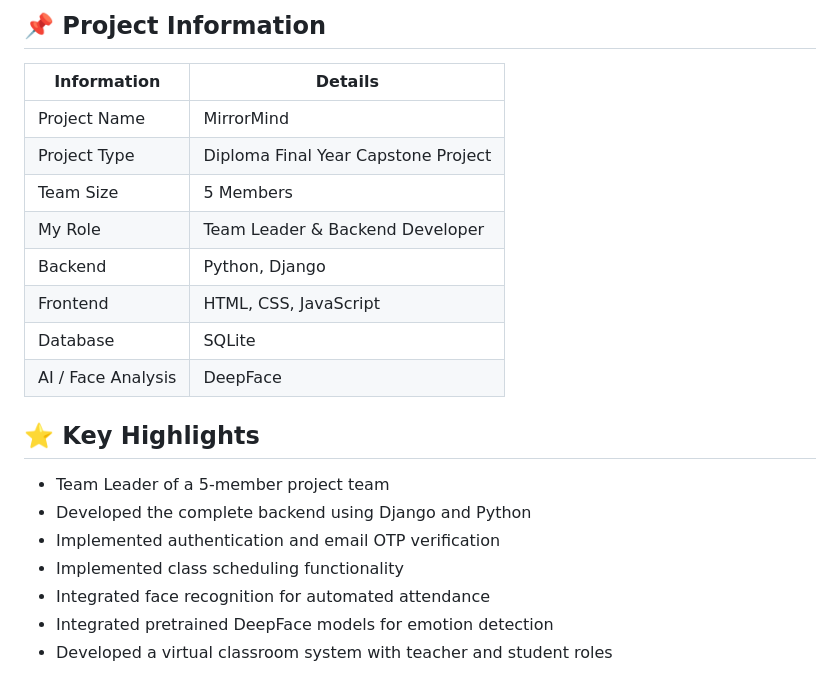
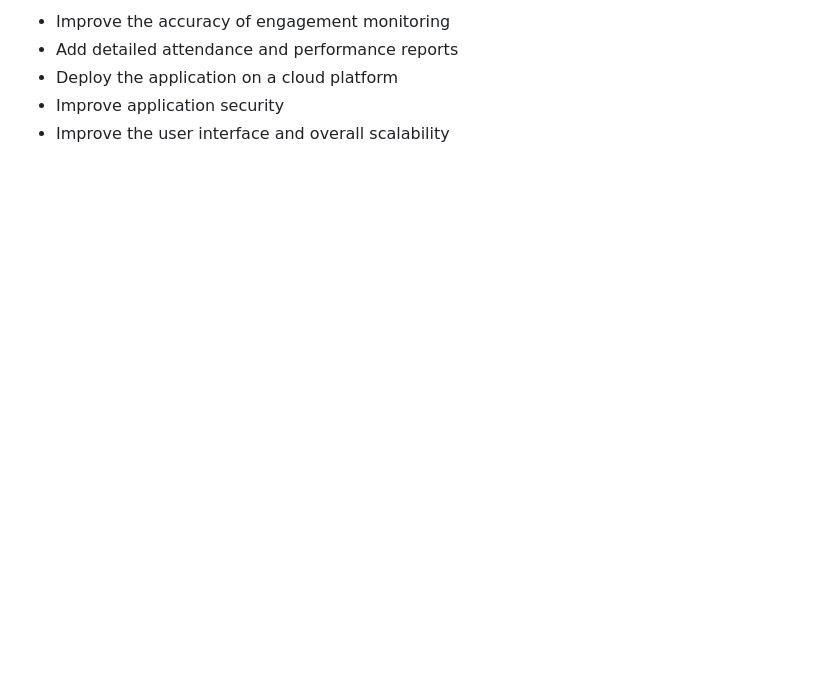
Before and after one commit to GrowwithPrathamesh/MirrorMind, a Markdown page: README.md, the part around one of its changes. GitHub-like rendering; blank space fills up the shorter version.

```diff
--- a/README.md
+++ b/README.md
@@ -118,22 +105,5 @@ MirrorMind was developed as a larger team-based project where I worked as the **
-## 📌 Project Information
-
-| Information        | Details                             |
-| ------------------ | ----------------------------------- |
-| Project Name       | MirrorMind                          |
-| Project Type       | Diploma Final Year Capstone Project |
-| Team Size          | 5 Members                           |
-| My Role            | Team Leader & Backend Developer     |
-| Backend            | Python, Django                      |
-| Frontend           | HTML, CSS, JavaScript               |
-| Database           | SQLite                              |
-| AI / Face Analysis | DeepFace                            |
-
-## ⭐ Key Highlights
-
-* Team Leader of a 5-member project team
-* Developed the complete backend using Django and Python
-* Implemented authentication and email OTP verification
-* Implemented class scheduling functionality
-* Integrated face recognition for automated attendance
-* Integrated pretrained DeepFace models for emotion detection
-* Developed a virtual classroom system with teacher and student roles
+* Improve the accuracy of engagement monitoring
+* Add detailed attendance and performance reports
+* Deploy the application on a cloud platform
+* Improve application security
+* Improve the user interface and overall scalability
```
Also changed, not shown: other parts of README.md (+81 -94 lines).
